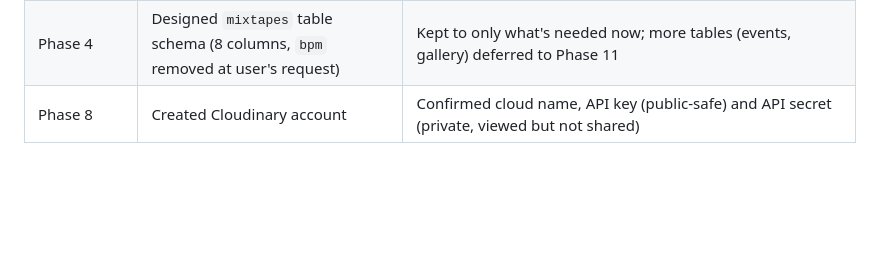
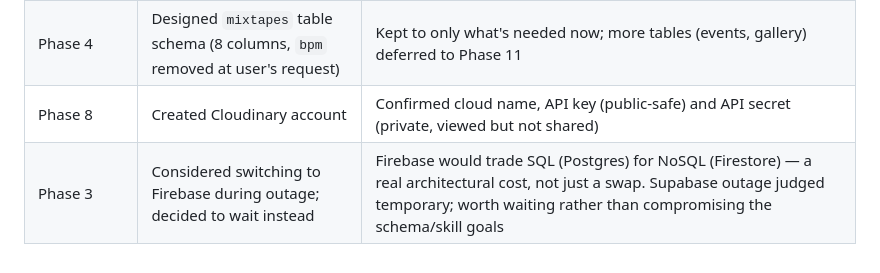
Before and after one commit to thebytebreaker06-dotcom/dj-website, a Markdown page: images/docs/ARCHITECTURE.md, the part around the change. Drawn GitHub-style; blank space fills up the shorter version.

Commit message:
Update architecture: Supabase project live, outage resolved

```diff
--- a/images/docs/ARCHITECTURE.md
+++ b/images/docs/ARCHITECTURE.md
@@ -105,3 +105,4 @@ already be allowed to do, it's public.
 | Phase 3 | Hit Supabase platform outage during project creation | External issue, not user error — confirmed via status.supabase.com; paused Phase 3, moved to independent Phase 8 work while waiting |
 | Phase 4 | Designed `mixtapes` table schema (8 columns, `bpm` removed at user's request) | Kept to only what's needed now; more tables (events, gallery) deferred to Phase 11 |
 | Phase 8 | Created Cloudinary account | Confirmed cloud name, API key (public-safe) and API secret (private, viewed but not shared) |
+| Phase 3 | Considered switching to Firebase during outage; decided to wait instead | Firebase would trade SQL (Postgres) for NoSQL (Firestore) — a real architectural cost, not just a swap. Supabase outage judged temporary; worth waiting rather than compromising the schema/skill goals |
```
